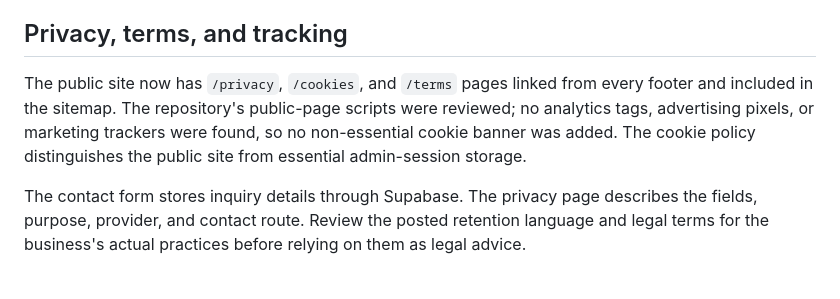
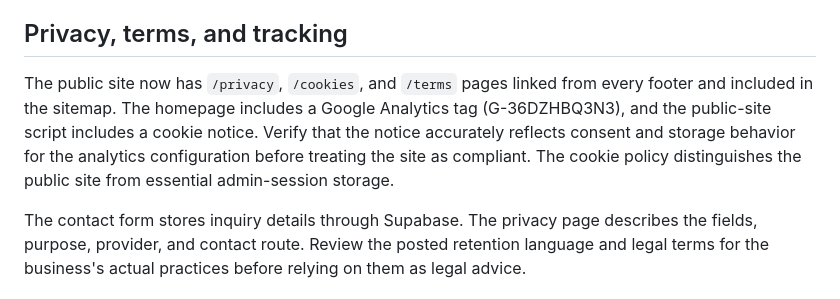
Before and after one commit to abdullahhaiderr/My-Portfolio, a Markdown page: README.md, the part around the change. Drawn GitHub-style.

Commit message:
Correct documentation about analytics and cookie notice

```diff
--- a/README.md
+++ b/README.md
@@ -29,7 +29,7 @@ Portfolio navigation stays in the current tab. Project links open a verified liv
 
 ## Privacy, terms, and tracking
 
-The public site now has `/privacy`, `/cookies`, and `/terms` pages linked from every footer and included in the sitemap. The repository's public-page scripts were reviewed; no analytics tags, advertising pixels, or marketing trackers were found, so no non-essential cookie banner was added. The cookie policy distinguishes the public site from essential admin-session storage.
+The public site now has `/privacy`, `/cookies`, and `/terms` pages linked from every footer and included in the sitemap. The homepage includes a Google Analytics tag (G-36DZHBQ3N3), and the public-site script includes a cookie notice. Verify that the notice accurately reflects consent and storage behavior for the analytics configuration before treating the site as compliant. The cookie policy distinguishes the public site from essential admin-session storage.
 
 The contact form stores inquiry details through Supabase. The privacy page describes the fields, purpose, provider, and contact route. Review the posted retention language and legal terms for the business's actual practices before relying on them as legal advice.
 
```
